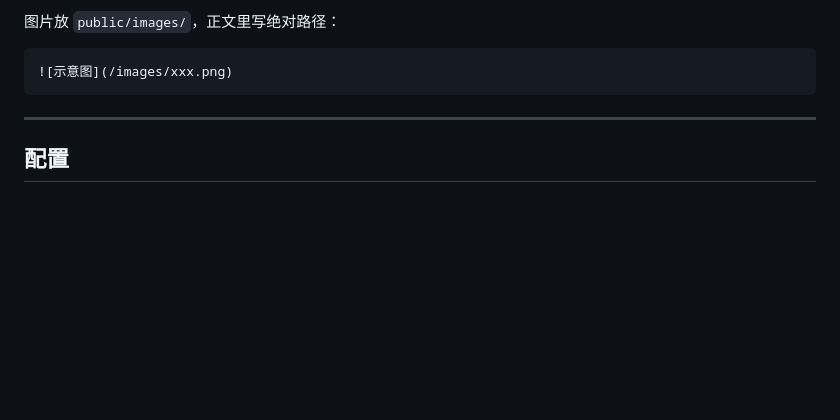
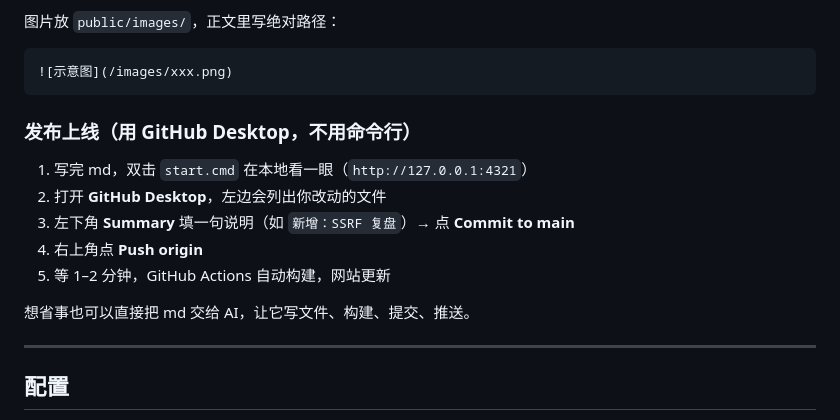
Before and after one commit to wei-erer/sec-wei, a Markdown page: README.md, the part around the change. Drawn GitHub-style; blank space fills up the shorter version.

````diff
--- a/README.md
+++ b/README.md
@@ -60,6 +60,16 @@ draft: false            # 可选：true 则构建时跳过
 ```markdown
 ![示意图](/images/xxx.png)
 ```
+
+### 发布上线（用 GitHub Desktop，不用命令行）
+
+1. 写完 md，双击 `start.cmd` 在本地看一眼（`http://127.0.0.1:4321`）
+2. 打开 **GitHub Desktop**，左边会列出你改动的文件
+3. 左下角 **Summary** 填一句说明（如 `新增：SSRF 复盘`）→ 点 **Commit to main**
+4. 右上角点 **Push origin**
+5. 等 1–2 分钟，GitHub Actions 自动构建，网站更新
+
+想省事也可以直接把 md 交给 AI，让它写文件、构建、提交、推送。
 
 ---
 
````
